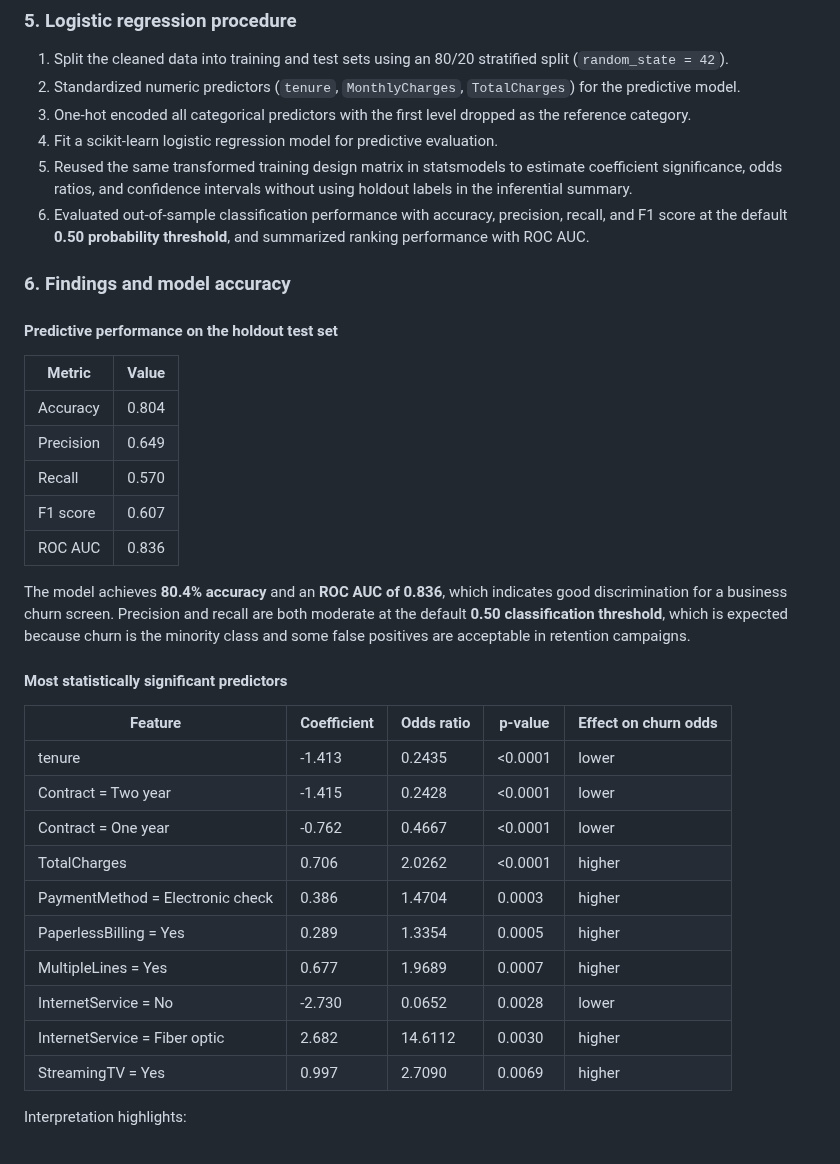
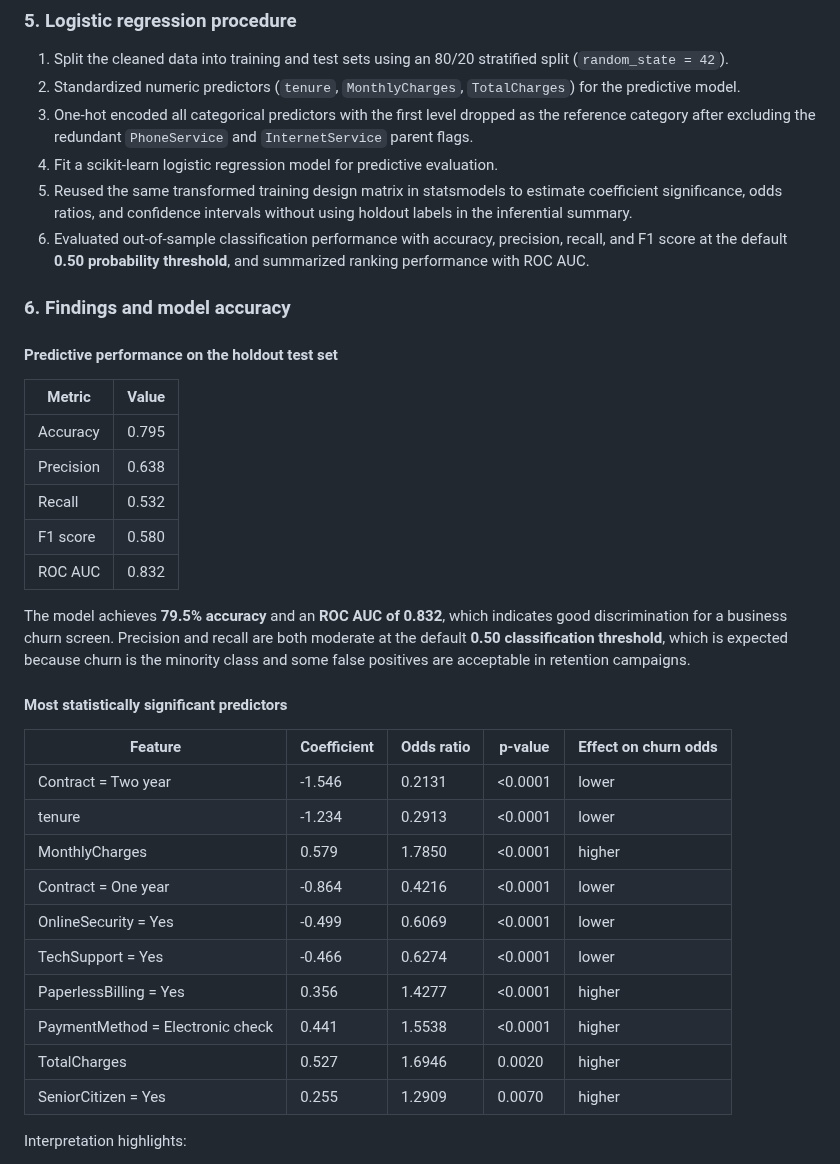
Before and after one commit to Faus7679/Application-Customer-Attrition-Analysis, a Markdown page: reports/logistic_regression_analysis_report.md, the part around one of its changes. Drawn GitHub-style.

```diff
--- a/reports/logistic_regression_analysis_report.md
+++ b/reports/logistic_regression_analysis_report.md
@@ -89,7 +90,7 @@ The univariate review shows a mix of numeric and categorical predictors:
 ### 5. Logistic regression procedure
 1. Split the cleaned data into training and test sets using an 80/20 stratified split (`random_state = 42`).
 2. Standardized numeric predictors (`tenure`, `MonthlyCharges`, `TotalCharges`) for the predictive model.
-3. One-hot encoded all categorical predictors with the first level dropped as the reference category.
+3. One-hot encoded all categorical predictors with the first level dropped as the reference category after excluding the redundant `PhoneService` and `InternetService` parent flags.
 4. Fit a scikit-learn logistic regression model for predictive evaluation.
 5. Reused the same transformed training design matrix in statsmodels to estimate coefficient significance, odds ratios, and confidence intervals without using holdout labels in the inferential summary.
 6. Evaluated out-of-sample classification performance with accuracy, precision, recall, and F1 score at the default **0.50 probability threshold**, and summarized ranking performance with ROC AUC.
@@ -98,27 +99,27 @@ The univariate review shows a mix of numeric and categorical predictors:
 #### Predictive performance on the holdout test set
 | Metric | Value |
 | --- | --- |
-| Accuracy | 0.804 |
-| Precision | 0.649 |
-| Recall | 0.570 |
-| F1 score | 0.607 |
-| ROC AUC | 0.836 |
+| Accuracy | 0.795 |
+| Precision | 0.638 |
+| Recall | 0.532 |
+| F1 score | 0.580 |
+| ROC AUC | 0.832 |
 
-The model achieves **80.4% accuracy** and an **ROC AUC of 0.836**, which indicates good discrimination for a business churn screen. Precision and recall are both moderate at the default **0.50 classification threshold**, which is expected because churn is the minority class and some false positives are acceptable in retention campaigns.
+The model achieves **79.5% accuracy** and an **ROC AUC of 0.832**, which indicates good discrimination for a business churn screen. Precision and recall are both moderate at the default **0.50 classification threshold**, which is expected because churn is the minority class and some false positives are acceptable in retention campaigns.
 
 #### Most statistically significant predictors
 | Feature | Coefficient | Odds ratio | p-value | Effect on churn odds |
 | --- | --- | --- | --- | --- |
-| tenure | -1.413 | 0.2435 | <0.0001 | lower |
-| Contract = Two year | -1.415 | 0.2428 | <0.0001 | lower |
-| Contract = One year | -0.762 | 0.4667 | <0.0001 | lower |
-| TotalCharges | 0.706 | 2.0262 | <0.0001 | higher |
-| PaymentMethod = Electronic check | 0.386 | 1.4704 | 0.0003 | higher |
-| PaperlessBilling = Yes | 0.289 | 1.3354 | 0.0005 | higher |
-| MultipleLines = Yes | 0.677 | 1.9689 | 0.0007 | higher |
-| InternetService = No | -2.730 | 0.0652 | 0.0028 | lower |
-| InternetService = Fiber optic | 2.682 | 14.6112 | 0.0030 | higher |
-| StreamingTV = Yes | 0.997 | 2.7090 | 0.0069 | higher |
+| Contract = Two year | -1.546 | 0.2131 | <0.0001 | lower |
+| tenure | -1.234 | 0.2913 | <0.0001 | lower |
+| MonthlyCharges | 0.579 | 1.7850 | <0.0001 | higher |
+| Contract = One year | -0.864 | 0.4216 | <0.0001 | lower |
+| OnlineSecurity = Yes | -0.499 | 0.6069 | <0.0001 | lower |
+| TechSupport = Yes | -0.466 | 0.6274 | <0.0001 | lower |
+| PaperlessBilling = Yes | 0.356 | 1.4277 | <0.0001 | higher |
+| PaymentMethod = Electronic check | 0.441 | 1.5538 | <0.0001 | higher |
+| TotalCharges | 0.527 | 1.6946 | 0.0020 | higher |
+| SeniorCitizen = Yes | 0.255 | 1.2909 | 0.0070 | higher |
 
 Interpretation highlights:
 - Longer **tenure** reduces churn odds substantially.
```
Also changed, not shown: other parts of reports/logistic_regression_analysis_report.md (+10 -9 lines), reports/figures/confusion_matrix.png, reports/figures/predicted_probability_by_class.png, reports/figures/roc_curve.png, reports/figures/significant_odds_ratios.png, reports/figures/top_model_coefficients.png, 2 other files.
